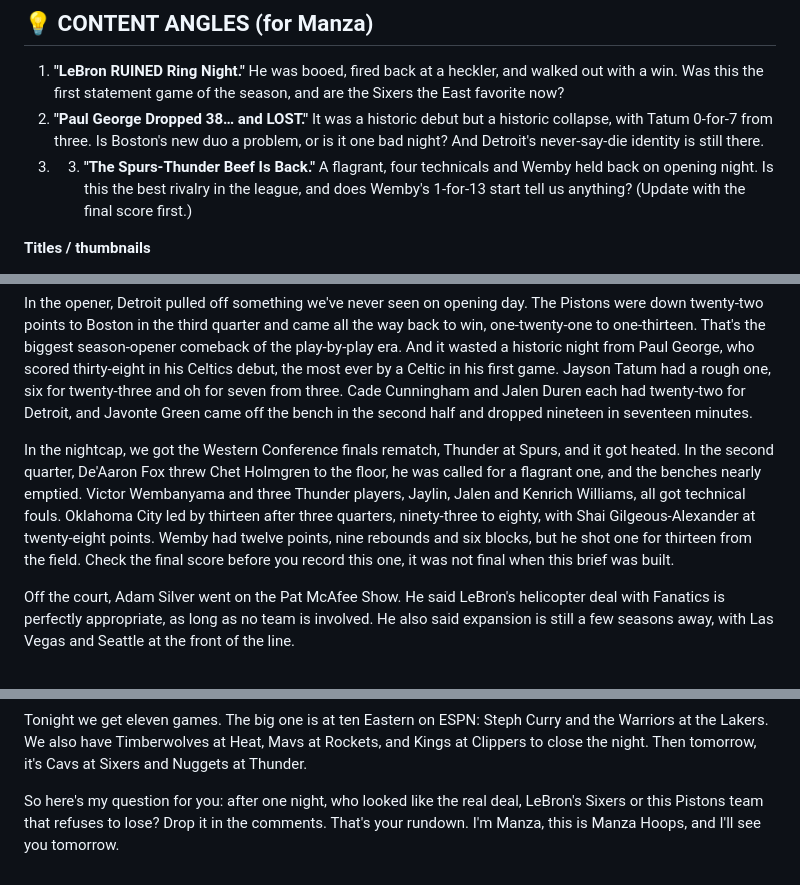
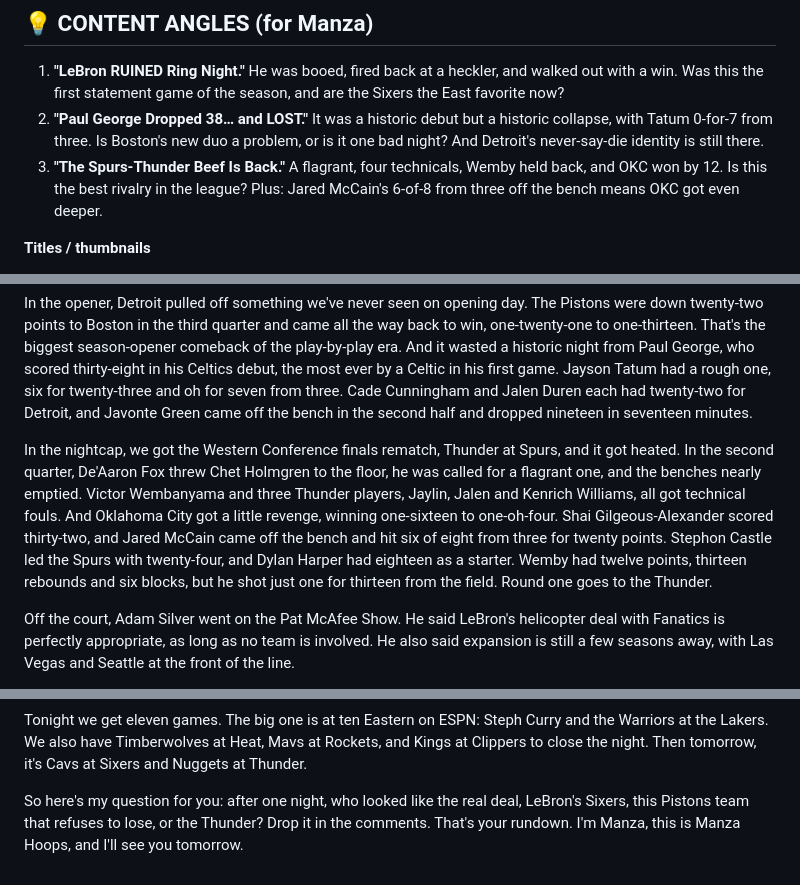
Before and after one commit to xmanzalt/manza-hoops-daily-briefs, a Markdown page: briefs/2026-10-21.md, 3 parts joined by grey strips. GitHub-like rendering.

```diff
--- a/briefs/2026-10-21.md
+++ b/briefs/2026-10-21.md
@@ -100,7 +100,7 @@
 ## 💡 CONTENT ANGLES (for Manza)
 1. **"LeBron RUINED Ring Night."** He was booed, fired back at a heckler, and walked out with a win. Was this the first statement game of the season, and are the Sixers the East favorite now?
 2. **"Paul George Dropped 38… and LOST."** It was a historic debut but a historic collapse, with Tatum 0-for-7 from three. Is Boston's new duo a problem, or is it one bad night? And Detroit's never-say-die identity is still there.
-3. 3. **"The Spurs-Thunder Beef Is Back."** A flagrant, four technicals and Wemby held back on opening night. Is this the best rivalry in the league, and does Wemby's 1-for-13 start tell us anything? (Update with the final score first.)
+3. **"The Spurs-Thunder Beef Is Back."** A flagrant, four technicals, Wemby held back, and OKC won by 12. Is this the best rivalry in the league? Plus: Jared McCain's 6-of-8 from three off the bench means OKC got even deeper.
 
 **Titles / thumbnails**
 - "LeBron CRASHED the Knicks' Ring Party": thumbnail **RING NIGHT RUINED**
@@ -129,7 +129,7 @@ We start in New York. The Knicks got their rings and raised their first champion
 
 In the opener, Detroit pulled off something we've never seen on opening day. The Pistons were down twenty-two points to Boston in the third quarter and came all the way back to win, one-twenty-one to one-thirteen. That's the biggest season-opener comeback of the play-by-play era. And it wasted a historic night from Paul George, who scored thirty-eight in his Celtics debut, the most ever by a Celtic in his first game. Jayson Tatum had a rough one, six for twenty-three and oh for seven from three. Cade Cunningham and Jalen Duren each had twenty-two for Detroit, and Javonte Green came off the bench in the second half and dropped nineteen in seventeen minutes.
 
-In the nightcap, we got the Western Conference finals rematch, Thunder at Spurs, and it got heated. In the second quarter, De'Aaron Fox threw Chet Holmgren to the floor, he was called for a flagrant one, and the benches nearly emptied. Victor Wembanyama and three Thunder players, Jaylin, Jalen and Kenrich Williams, all got technical fouls. Oklahoma City led by thirteen after three quarters, ninety-three to eighty, with Shai Gilgeous-Alexander at twenty-eight points. Wemby had twelve points, nine rebounds and six blocks, but he shot one for thirteen from the field. Check the final score before you record this one, it was not final when this brief was built.
+In the nightcap, we got the Western Conference finals rematch, Thunder at Spurs, and it got heated. In the second quarter, De'Aaron Fox threw Chet Holmgren to the floor, he was called for a flagrant one, and the benches nearly emptied. Victor Wembanyama and three Thunder players, Jaylin, Jalen and Kenrich Williams, all got technical fouls. And Oklahoma City got a little revenge, winning one-sixteen to one-oh-four. Shai Gilgeous-Alexander scored thirty-two, and Jared McCain came off the bench and hit six of eight from three for twenty points. Stephon Castle led the Spurs with twenty-four, and Dylan Harper had eighteen as a starter. Wemby had twelve points, thirteen rebounds and six blocks, but he shot just one for thirteen from the field. Round one goes to the Thunder.
 
 Off the court, Adam Silver went on the Pat McAfee Show. He said LeBron's helicopter deal with Fanatics is perfectly appropriate, as long as no team is involved. He also said expansion is still a few seasons away, with Las Vegas and Seattle at the front of the line.
 
@@ -139,4 +139,4 @@ On the transaction wire, it was option day. New Orleans picked up the options on
 
 Tonight we get eleven games. The big one is at ten Eastern on ESPN: Steph Curry and the Warriors at the Lakers. We also have Timberwolves at Heat, Mavs at Rockets, and Kings at Clippers to close the night. Then tomorrow, it's Cavs at Sixers and Nuggets at Thunder.
 
-So here's my question for you: after one night, who looked like the real deal, LeBron's Sixers or this Pistons team that refuses to lose? Drop it in the comments. That's your rundown. I'm Manza, this is Manza Hoops, and I'll see you tomorrow.
+So here's my question for you: after one night, who looked like the real deal, LeBron's Sixers, this Pistons team that refuses to lose, or the Thunder? Drop it in the comments. That's your rundown. I'm Manza, this is Manza Hoops, and I'll see you tomorrow.
```
Also changed, not shown: other parts of briefs/2026-10-21.md (+8 -8 lines).
